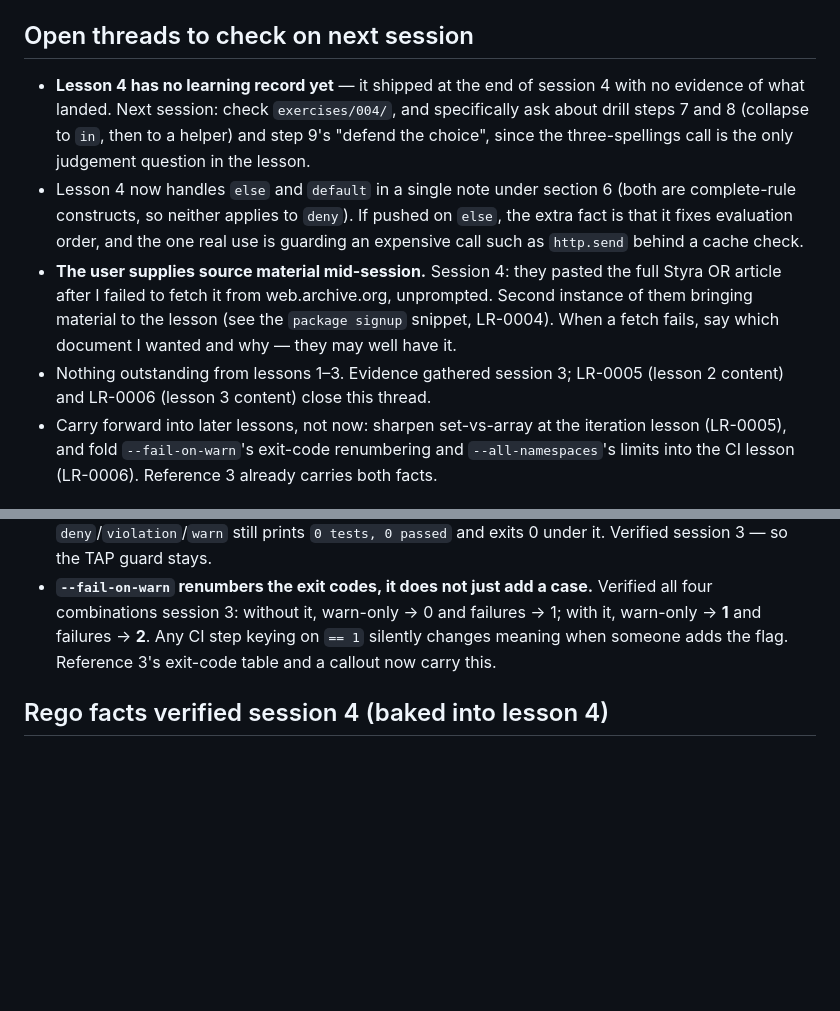
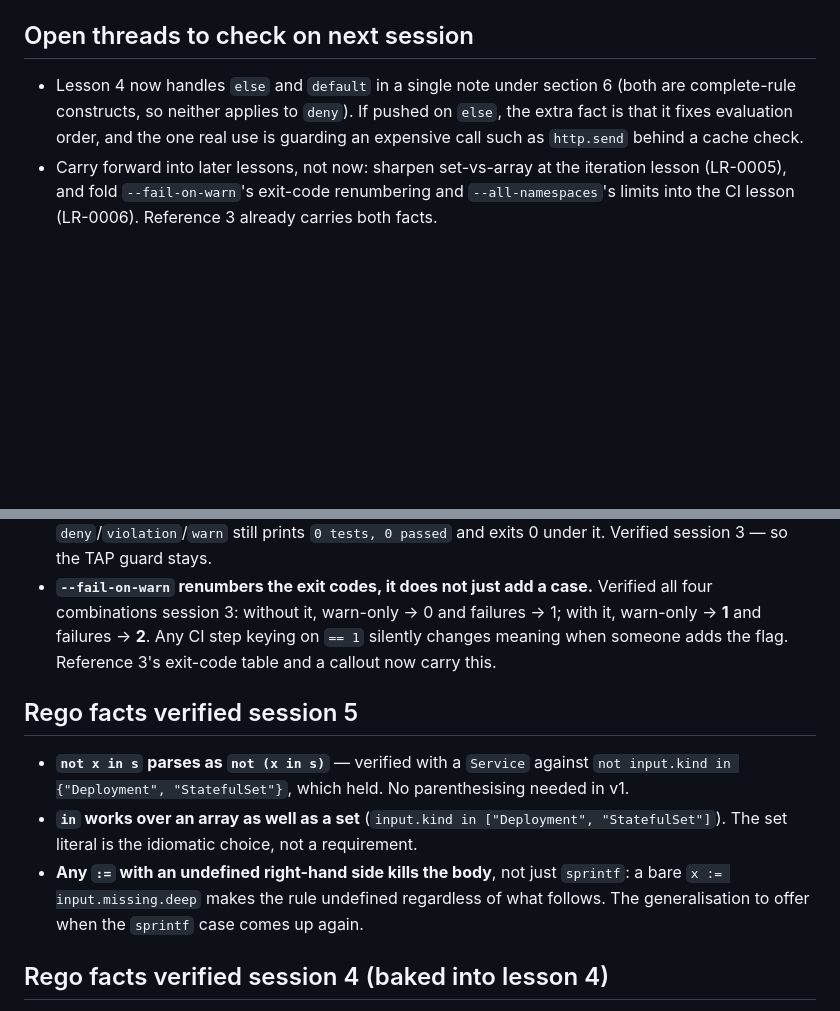
Before and after one commit to meleu/learn, a Markdown page: rego-and-conftest/NOTES.md, 2 parts joined by grey strips. Drawn GitHub-style; blank space fills up the shorter version.

```diff
--- a/rego-and-conftest/NOTES.md
+++ b/rego-and-conftest/NOTES.md
@@ -70,20 +70,10 @@ conftest, so items 3–5 below were deferred past the wrapper.
 
 ## Open threads to check on next session
 
-- **Lesson 4 has no learning record yet** — it shipped at the end of session 4 with no evidence of
-  what landed. Next session: check `exercises/004/`, and specifically ask about drill steps 7 and 8
-  (collapse to `in`, then to a helper) and step 9's "defend the choice", since the three-spellings
-  call is the only judgement question in the lesson.
 - Lesson 4 now handles `else` and `default` in a single note under section 6 (both are
   complete-rule constructs, so neither applies to `deny`). If pushed on `else`, the extra fact is
   that it fixes evaluation order, and the one real use is guarding an expensive call such as
   `http.send` behind a cache check.
-- **The user supplies source material mid-session.** Session 4: they pasted the full Styra OR
-  article after I failed to fetch it from web.archive.org, unprompted. Second instance of them
-  bringing material to the lesson (see the `package signup` snippet, LR-0004). When a fetch fails,
-  say which document I wanted and why — they may well have it.
-- Nothing outstanding from lessons 1–3. Evidence gathered session 3; LR-0005 (lesson 2 content)
-  and LR-0006 (lesson 3 content) close this thread.
 - Carry forward into later lessons, not now: sharpen set-vs-array at the iteration lesson
   (LR-0005), and fold `--fail-on-warn`'s exit-code renumbering and `--all-namespaces`'s limits
   into the CI lesson (LR-0006). Reference 3 already carries both facts.
@@ -170,6 +160,16 @@ Everything below was run on this machine and is already baked into lesson 3 / re
   and failures → **2**. Any CI step keying on `== 1` silently changes meaning when someone adds
   the flag. Reference 3's exit-code table and a callout now carry this.
 
+## Rego facts verified session 5
+
+- **`not x in s` parses as `not (x in s)`** — verified with a `Service` against
+  `not input.kind in {"Deployment", "StatefulSet"}`, which held. No parenthesising needed in v1.
+- **`in` works over an array as well as a set** (`input.kind in ["Deployment", "StatefulSet"]`).
+  The set literal is the idiomatic choice, not a requirement.
+- **Any `:=` with an undefined right-hand side kills the body**, not just `sprintf`: a bare
+  `x := input.missing.deep` makes the rule undefined regardless of what follows. The generalisation
+  to offer when the `sprintf` case comes up again.
+
 ## Rego facts verified session 4 (baked into lesson 4)
 
 - `conftest test`'s `N tests` counts **rule definitions**, not rule names: two definitions of
```
Also changed, not shown: rego-and-conftest/learning-records/0008-and-or-landed-silent-pass-is-the-sticky-one.md (added, +34 -0 lines).
